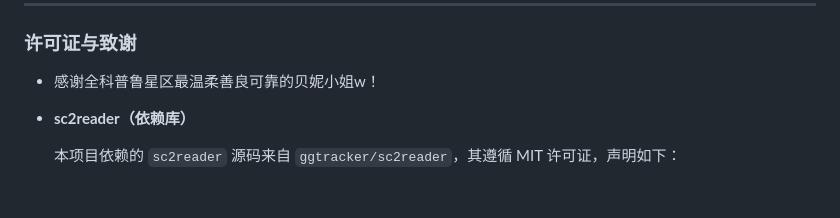
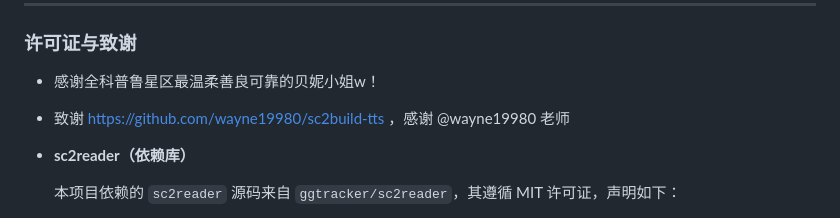
Before and after one commit to ProbiusOfficial/sc2replay_online_analysis, a Markdown page: README.md, the part around the change. GitHub-like rendering; blank space fills up the shorter version.

```diff
--- a/README.md
+++ b/README.md
@@ -45,6 +45,8 @@
 ### 许可证与致谢
 
 - 感谢全科普鲁星区最温柔善良可靠的贝妮小姐w！
+- 致谢 https://github.com/wayne19980/sc2build-tts ，感谢 @wayne19980 老师
+
 
 - **sc2reader（依赖库）**
 
```
